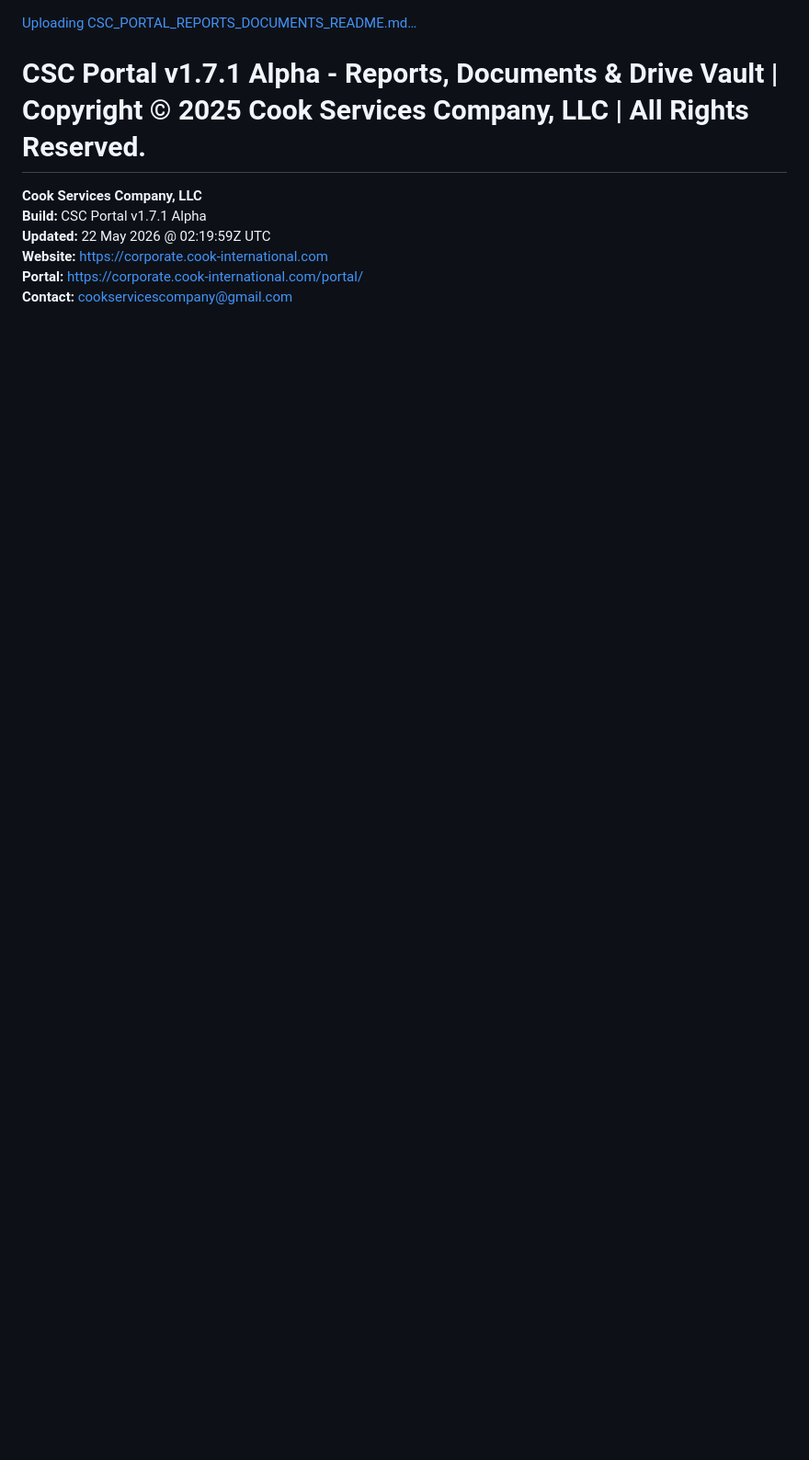
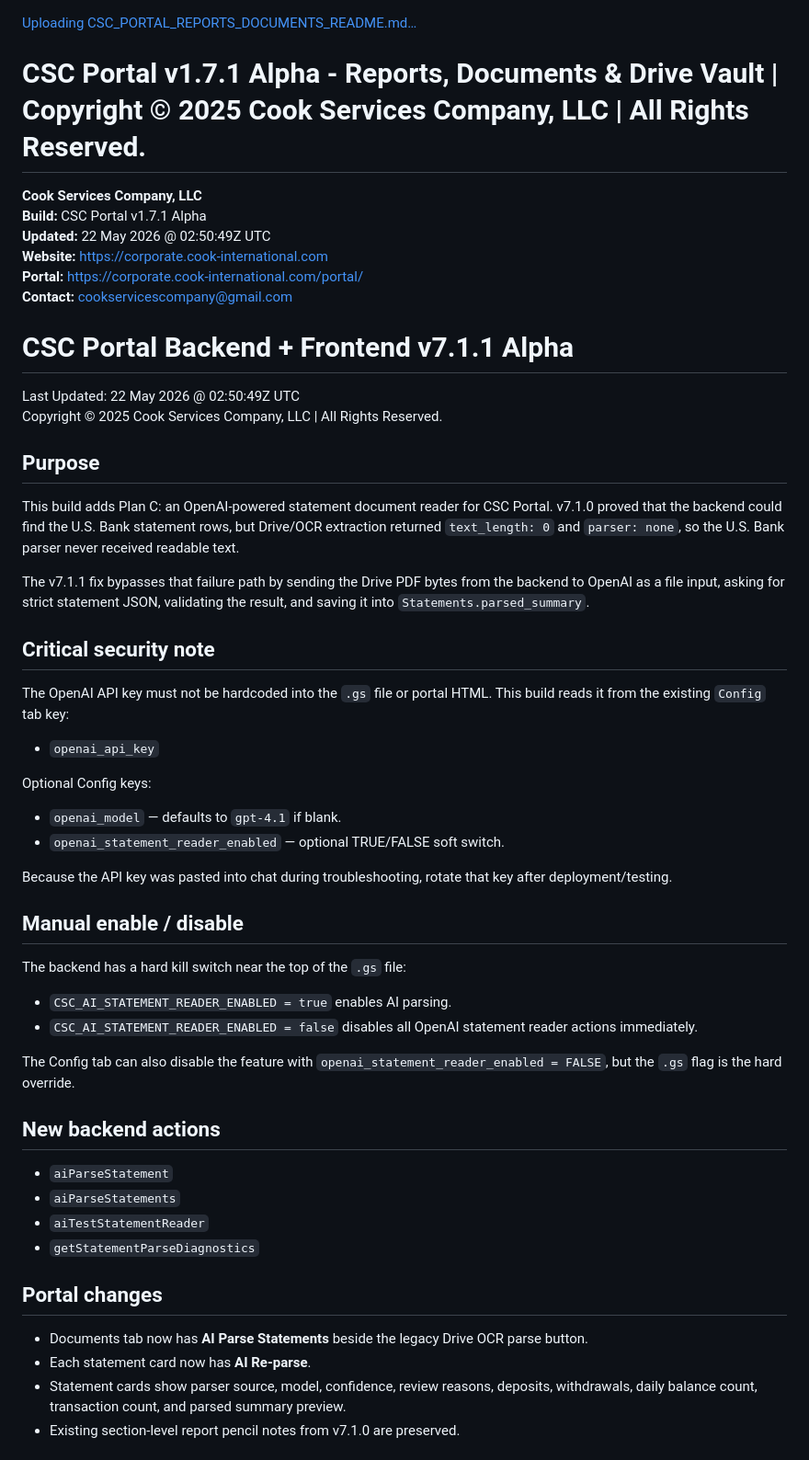
Before and after one commit to CookInternational/corporate, a Markdown page: README.md, the part around one of its changes. Shown at 92% size. Rendered like a GitHub page; blank space fills up the shorter version.

```diff
--- a/README.md
+++ b/README.md
@@ -4,7 +4,50 @@
 
 **Cook Services Company, LLC**
 **Build:** CSC Portal v1.7.1 Alpha
-**Updated:** 22 May 2026 @ 02:19:59Z UTC
+**Updated:** 22 May 2026 @ 02:50:49Z UTC
 **Website:** https://corporate.cook-international.com
 **Portal:** https://corporate.cook-international.com/portal/
 **Contact:** cookservicescompany@gmail.com
+
+# CSC Portal Backend + Frontend v7.1.1 Alpha
+
+Last Updated: 22 May 2026 @ 02:50:49Z UTC
+Copyright © 2025 Cook Services Company, LLC | All Rights Reserved.
+
+## Purpose
+This build adds Plan C: an OpenAI-powered statement document reader for CSC Portal. v7.1.0 proved that the backend could find the U.S. Bank statement rows, but Drive/OCR extraction returned `text_length: 0` and `parser: none`, so the U.S. Bank parser never received readable text.
+
+The v7.1.1 fix bypasses that failure path by sending the Drive PDF bytes from the backend to OpenAI as a file input, asking for strict statement JSON, validating the result, and saving it into `Statements.parsed_summary`.
+
+## Critical security note
+The OpenAI API key must not be hardcoded into the `.gs` file or portal HTML. This build reads it from the existing `Config` tab key:
+
+- `openai_api_key`
+
+Optional Config keys:
+
+- `openai_model` — defaults to `gpt-4.1` if blank.
+- `openai_statement_reader_enabled` — optional TRUE/FALSE soft switch.
+
+Because the API key was pasted into chat during troubleshooting, rotate that key after deployment/testing.
+
+## Manual enable / disable
+The backend has a hard kill switch near the top of the `.gs` file:
+
+- `CSC_AI_STATEMENT_READER_ENABLED = true` enables AI parsing.
+- `CSC_AI_STATEMENT_READER_ENABLED = false` disables all OpenAI statement reader actions immediately.
+
+The Config tab can also disable the feature with `openai_statement_reader_enabled = FALSE`, but the `.gs` flag is the hard override.
+
+## New backend actions
+- `aiParseStatement`
+- `aiParseStatements`
+- `aiTestStatementReader`
+- `getStatementParseDiagnostics`
+
+## Portal changes
+- Documents tab now has **AI Parse Statements** beside the legacy Drive OCR parse button.
+- Each statement card now has **AI Re-parse**.
+- Statement cards show parser source, model, confidence, review reasons, deposits, withdrawals, daily balance count, transaction count, and parsed summary preview.
+- Existing section-level report pencil notes from v7.1.0 are preserved.
+
```
Also changed, not shown: other parts of README.md (+47 -0 lines).
